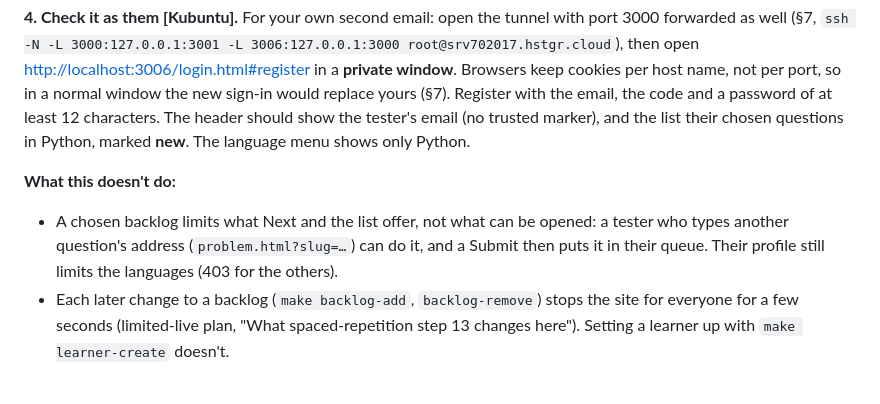
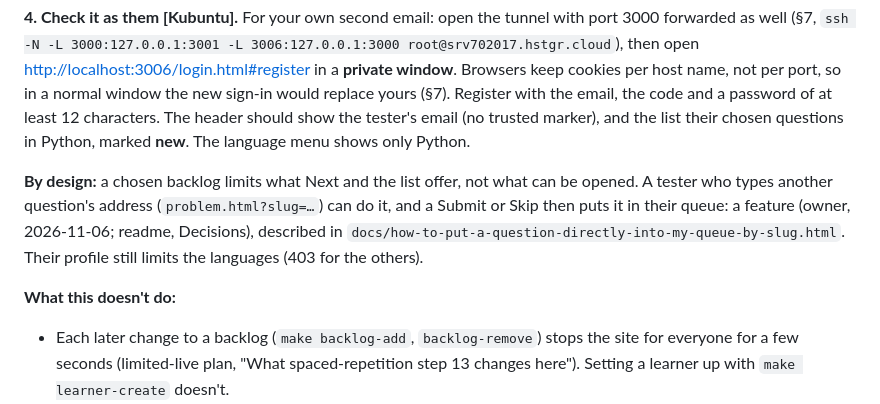
Before and after one commit to pflagerd/maxrecall-dsa.net, a Markdown page: docs/deploy-vps.md, the part around the change. Rendered like a GitHub page; blank space fills up the shorter version.

Commit message:
deploy-vps.md §11: opening a question by its slug is by design
Users' request (docs/session-handoff/users/20261105T191030-0800.md):
the owner decided it's a feature (readme, Decisions, 2026-11-06), so it
moves out of "What this doesn't do" into a "By design" note linking
docs/how-to-put-a-question-directly-into-my-queue-by-slug.html.

Co-Authored-By: Claude Opus 5.5 <noreply@anthropic.com>
Claude-Session: https://claude.ai/code/session_01DHrwE9kVZSdondyC8bqnB5

```diff
--- a/docs/deploy-vps.md
+++ b/docs/deploy-vps.md
@@ -800,11 +800,14 @@ code and a password of at least 12 characters. The header should show the
 tester's email (no trusted marker), and the list their chosen questions in
 Python, marked **new**. The language menu shows only Python.
 
+**By design:** a chosen backlog limits what Next and the list offer, not
+what can be opened. A tester who types another question's address
+(`problem.html?slug=…`) can do it, and a Submit or Skip then puts it in
+their queue: a feature (owner, 2026-11-06; readme, Decisions), described
+in `docs/how-to-put-a-question-directly-into-my-queue-by-slug.html`.
+Their profile still limits the languages (403 for the others).
+
 **What this doesn't do:**
-- A chosen backlog limits what Next and the list offer, not what can be
-  opened: a tester who types another question's address
-  (`problem.html?slug=…`) can do it, and a Submit then puts it in their
-  queue. Their profile still limits the languages (403 for the others).
 - Each later change to a backlog (`make backlog-add`, `backlog-remove`)
   stops the site for everyone for a few seconds (limited-live plan, "What
   spaced-repetition step 13 changes here"). Setting a learner up with
```
